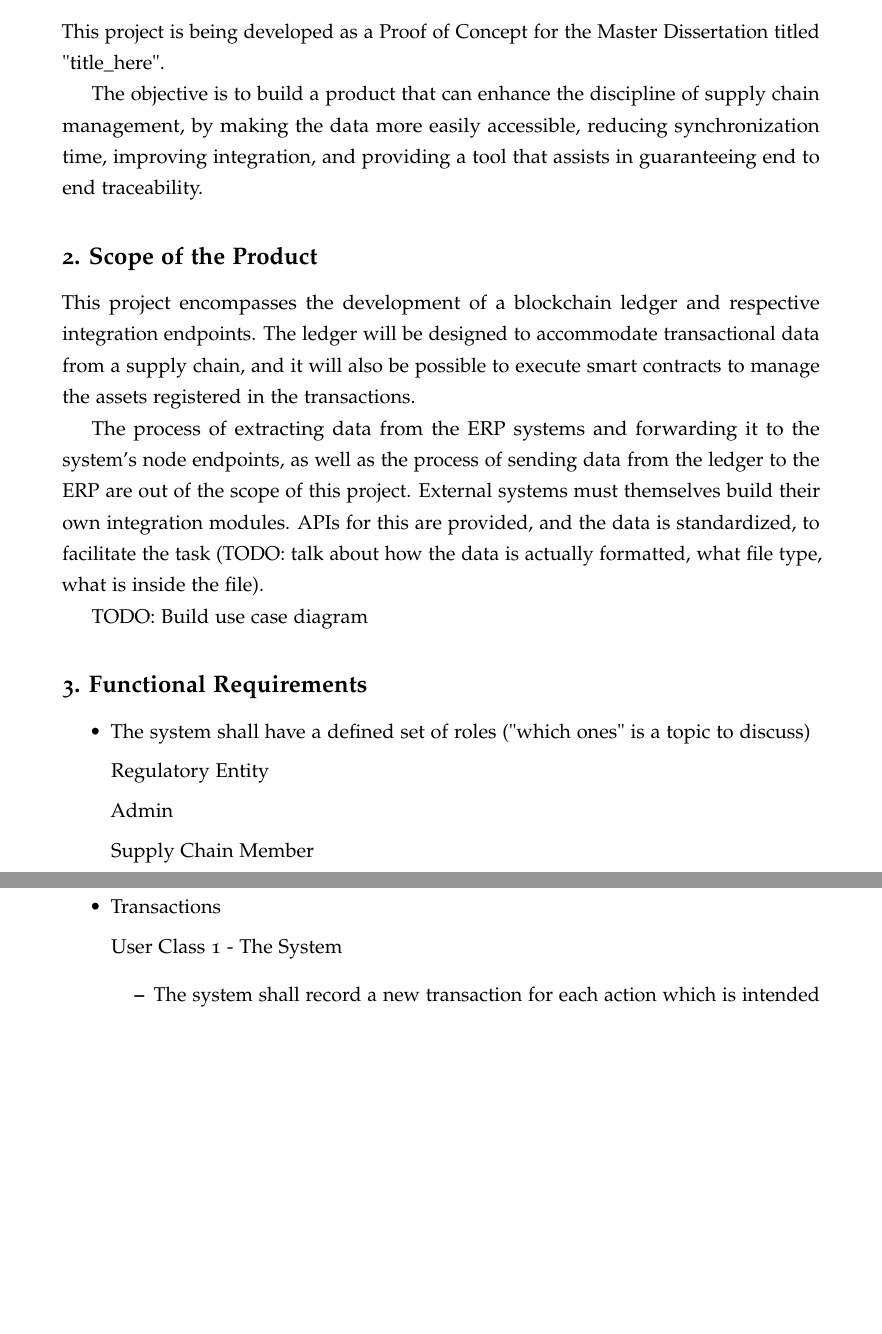
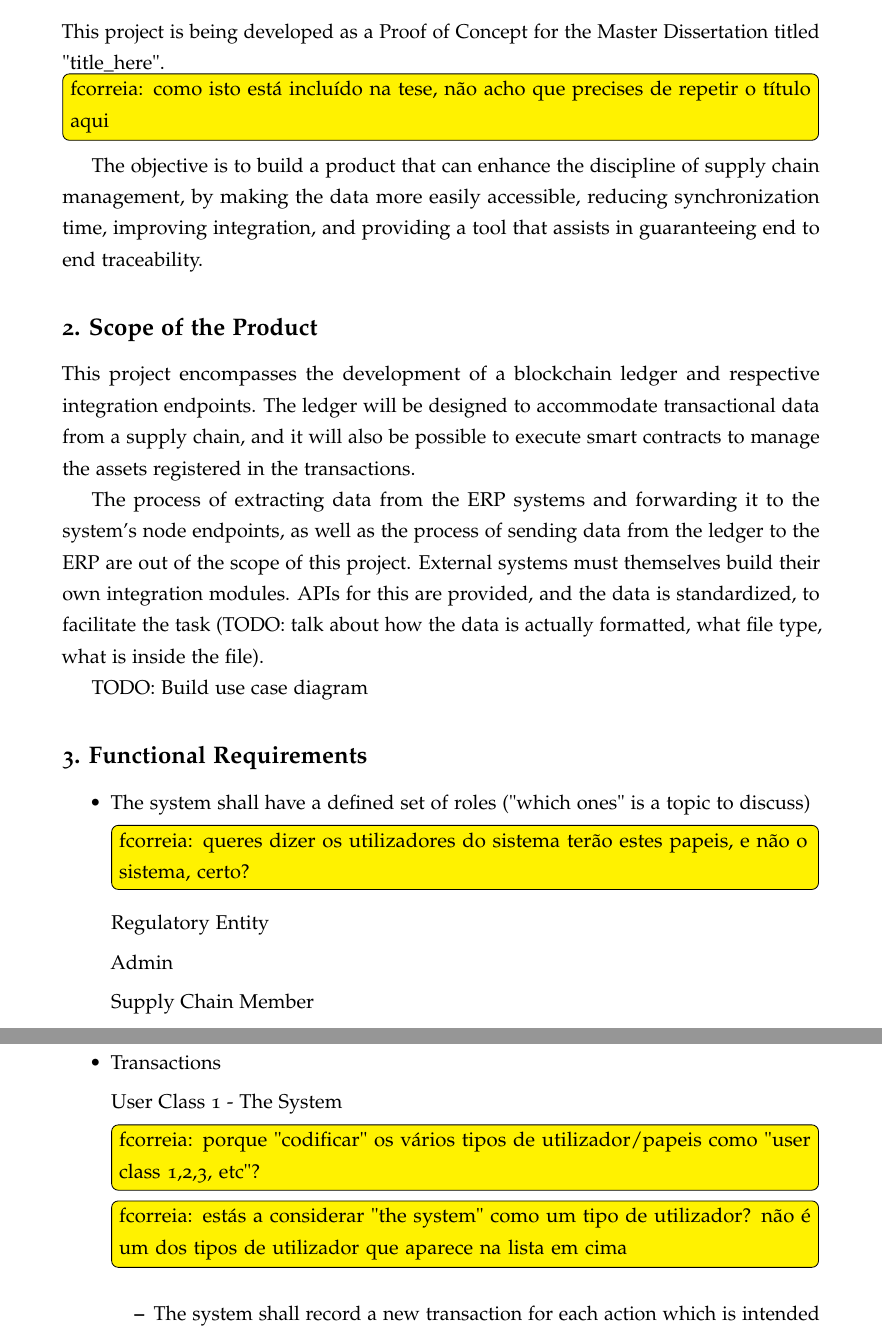
Before and after one commit to coletiv/supplychain-composer-thesis, a LaTeX thesis (thesis.tex, which reads prototype/prototype2.tex): two parts of pages 92 and 93 of 111, joined at a grey line, cut so that both start at the same text, the shorter picture padded with empty space. Compiled offline with pdfLaTeX.

Commit message:
Yet some more comments to the prototype chapter

```diff
--- a/prototype/prototype2.tex
+++ b/prototype/prototype2.tex
@@ -60,7 +63,8 @@ LISTAR REQUISITOS AQUI. DIVIDIR COMO NO VOLERE TEMPLATE? TIRAR O QUE NAO INTERES
 
 \subsection{Functional Requirements Drivers}
 \subsection*{1. Scope of the Work}
-		\par This project is being developed as a Proof of Concept for the Master Dissertation titled "title\_here".
+		\par This project is being developed as a Proof of Concept for the Master Dissertation titled "title\_here". \todo{fcorreia: como isto está incluído na tese, não acho que precises de repetir o título aqui}
+
 		\par The objective is to build a product that can enhance the discipline of supply chain management, by making the data more easily accessible, reducing synchronization time, improving integration, and providing a tool that assists in guaranteeing end to end traceability.
 \subsection*{2. Scope of the Product}
 		\par This project encompasses the development of a blockchain ledger and respective integration endpoints. The ledger will be designed to accommodate transactional data from a supply chain, and it will also be possible to execute smart contracts to manage the assets registered in the transactions.
@@ -70,6 +74,8 @@ LISTAR REQUISITOS AQUI. DIVIDIR COMO NO VOLERE TEMPLATE? TIRAR O QUE NAO INTERES
 \subsection*{3. Functional  Requirements}
 \begin{itemize}
 	\item The system shall have a defined set of roles ("which ones" is a topic to discuss)
+	\todo{fcorreia: queres dizer os utilizadores do sistema terão estes papeis, e não o sistema, certo?}
+
 		\par Regulatory Entity
 		\par Admin
         \par Supply Chain Member
@@ -83,6 +89,8 @@ LISTAR REQUISITOS AQUI. DIVIDIR COMO NO VOLERE TEMPLATE? TIRAR O QUE NAO INTERES
 		\end{itemize}
     \item Transactions
         \par User Class 1 - The System
+        \todo{fcorreia: porque "codificar" os vários tipos de utilizador/papeis como "user class 1,2,3, etc"?}
+        \todo{fcorreia: estás a considerar "the system" como um tipo de utilizador? não é um dos tipos de utilizador que aparece na lista em cima}
         \begin{itemize}
 			\item The system shall record a new transaction for each action which is intended to change the state of an asset (which actions is a topic to discuss - reporting that an item was sent, received, altered, lost, etc).
 			\item The system shall maintain an immutable list of the transactions that took place, in the form of blocks
```
Also changed, not shown: prototype/prototype2.tex (7 more changed lines).
